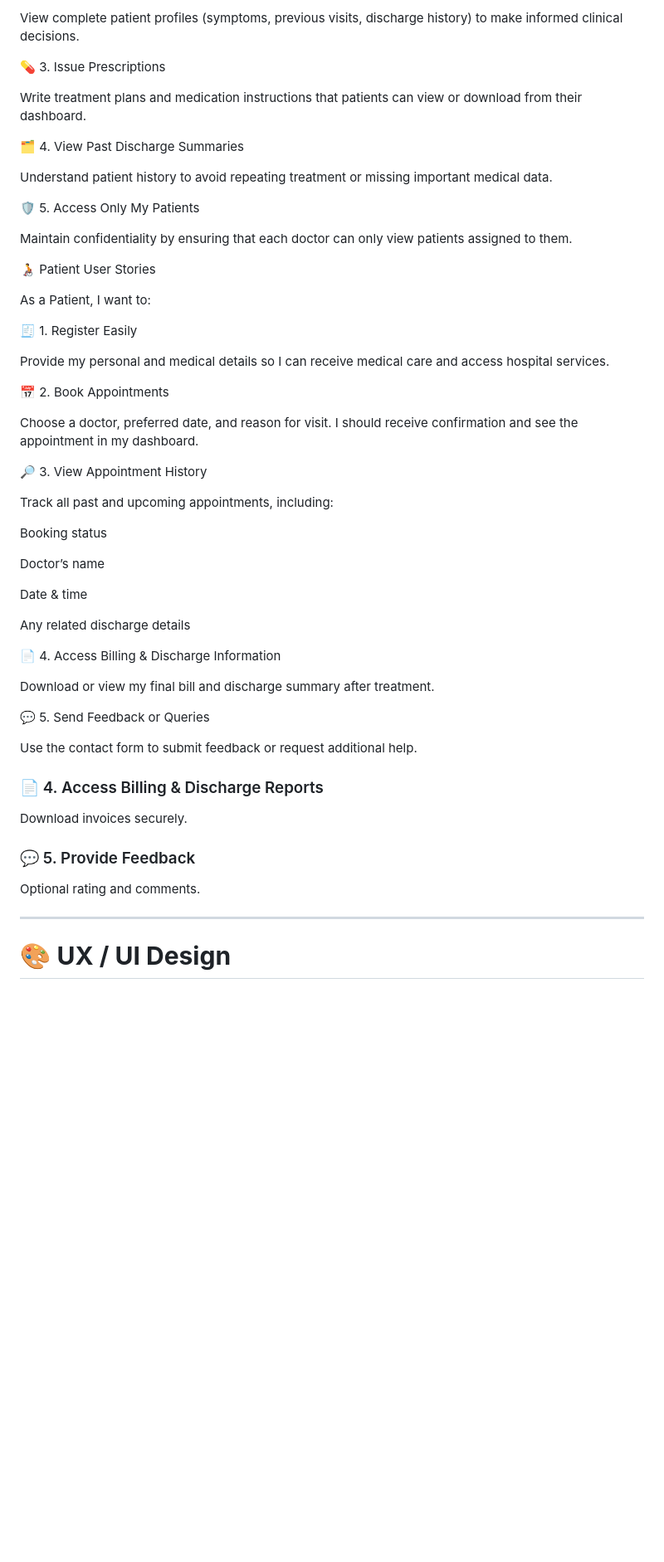
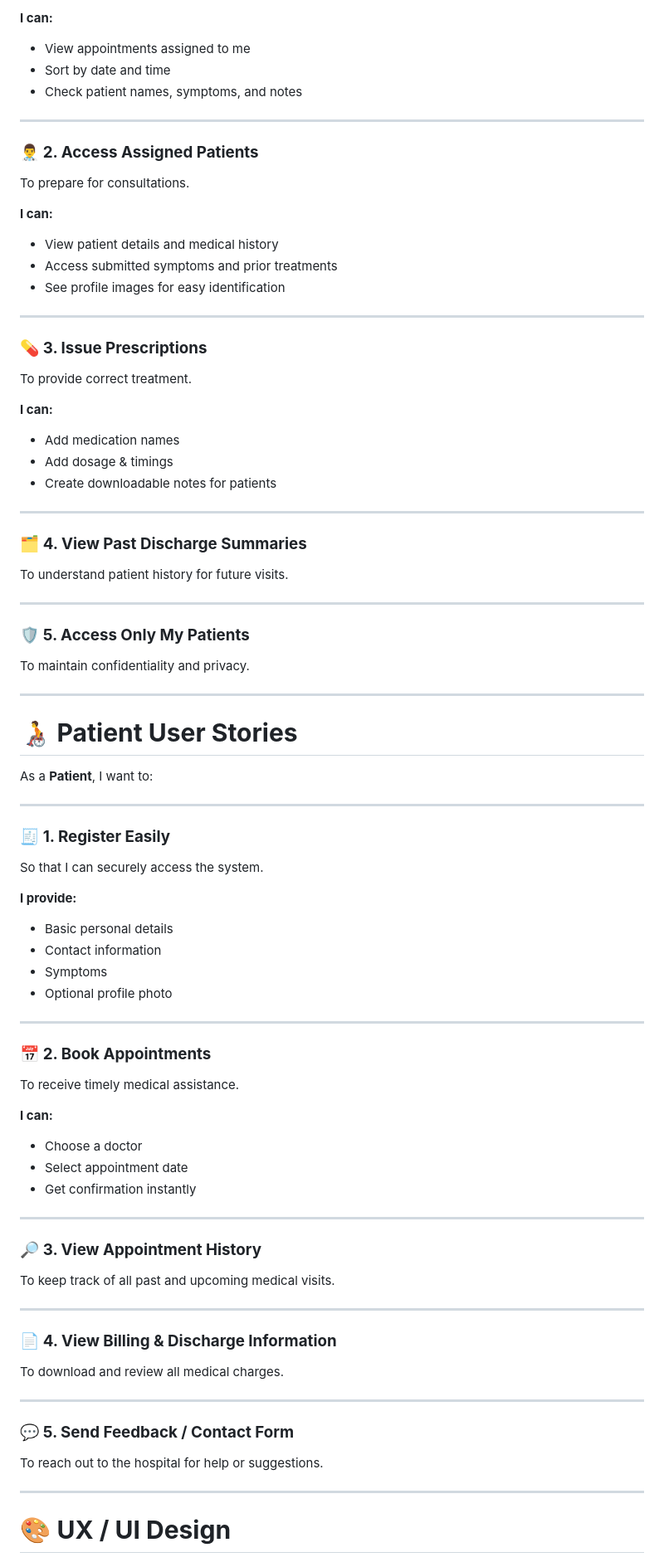
Before and after one commit to Purohit1999/hospital_management, a Markdown page: README.md, the part around the change printed below. Shown: that part at 83% size. Drawn GitHub-style; blank space fills up the shorter version.

```diff
--- a/README.md
+++ b/README.md
@@ -131,58 +141,95 @@ See upcoming appointments sorted by patient name or date so I can prepare for co
 
-View complete patient profiles (symptoms, previous visits, discharge history) to make informed clinical decisions.
+**I can:**
 
-💊 3. Issue Prescriptions
+* View appointments assigned to me
+* Sort by date and time
+* Check patient names, symptoms, and notes
 
-Write treatment plans and medication instructions that patients can view or download from their dashboard.
+---
 
-🗂 4. View Past Discharge Summaries
+### 👨‍⚕️ **2. Access Assigned Patients**
 
-Understand patient history to avoid repeating treatment or missing important medical data.
+To prepare for consultations.
 
-🛡 5. Access Only My Patients
+**I can:**
 
-Maintain confidentiality by ensuring that each doctor can only view patients assigned to them.
+* View patient details and medical history
+* Access submitted symptoms and prior treatments
+* See profile images for easy identification
 
-🧑‍🦽 Patient User Stories
+---
 
-As a Patient, I want to:
+### 💊 **3. Issue Prescriptions**
 
-🧾 1. Register Easily
+To provide correct treatment.
 
-Provide my personal and medical details so I can receive medical care and access hospital services.
+**I can:**
 
-📅 2. Book Appointments
+* Add medication names
+* Add dosage & timings
+* Create downloadable notes for patients
 
-Choose a doctor, preferred date, and reason for visit.
-I should receive confirmation and see the appointment in my dashboard.
+---
 
-🔎 3. View Appointment History
+### 🗂 **4. View Past Discharge Summaries**
 
-Track all past and upcoming appointments, including:
+To understand patient history for future visits.
 
-Booking status
+---
 
-Doctor’s name
+### 🛡 **5. Access Only My Patients**
 
-Date & time
+To maintain confidentiality and privacy.
 
-Any related discharge details
+---
 
-📄 4. Access Billing & Discharge Information
+# 🧑‍🦽 **Patient User Stories**
 
-Download or view my final bill and discharge summary after treatment.
+As a **Patient**, I want to:
 
-💬 5. Send Feedback or Queries
+---
 
-Use the contact form to submit feedback or request additional help.
+### 🧾 **1. Register Easily**
 
-### 📄 4. Access Billing & Discharge Reports
+So that I can securely access the system.
 
-Download invoices securely.
+**I provide:**
 
-### 💬 5. Provide Feedback
+* Basic personal details
+* Contact information
+* Symptoms
+* Optional profile photo
 
-Optional rating and comments.
+---
+
+### 📅 **2. Book Appointments**
+
+To receive timely medical assistance.
+
+**I can:**
+
+* Choose a doctor
+* Select appointment date
+* Get confirmation instantly
+
+---
+
+### 🔎 **3. View Appointment History**
+
+To keep track of all past and upcoming medical visits.
+
+---
+
+### 📄 **4. View Billing & Discharge Information**
+
+To download and review all medical charges.
+
+---
+
+### 💬 **5. Send Feedback / Contact Form**
+
+To reach out to the hospital for help or suggestions.
+
 
 ---
 
```
Also changed, not shown: other parts of README.md (+55 -45 lines).
